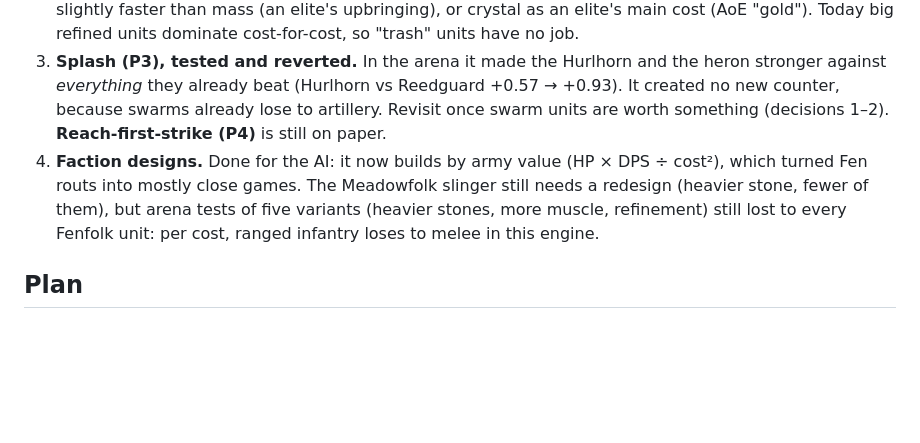
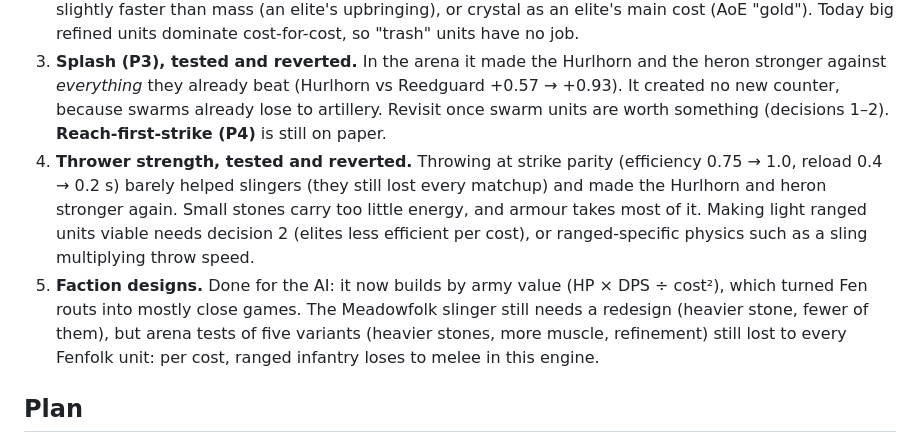
Before and after one commit to mcscope/Vibecraft, a Markdown page: GAMEPLAY.md, the part around the change. Drawn GitHub-style; blank space fills up the shorter version.

Commit message:
GAMEPLAY.md: thrower-strength experiment (reverted) and why
Co-Authored-By: Claude Opus 5.5 <noreply@anthropic.com>

```diff
--- a/GAMEPLAY.md
+++ b/GAMEPLAY.md
@@ -127,7 +127,8 @@ Their economy *is* an army. Every fenling is a 7-tile thrower, so 25 fenlings pu
    - let a faction choose either a worker or a soldier body, and price dual-use bodies on both counts.
 2. **Should bigger and refined bodies be less efficient per cost?** For example, food cost growing slightly faster than mass (an elite's upbringing), or crystal as an elite's main cost (AoE "gold"). Today big refined units dominate cost-for-cost, so "trash" units have no job.
 3. **Splash (P3), tested and reverted.** In the arena it made the Hurlhorn and the heron stronger against *everything* they already beat (Hurlhorn vs Reedguard +0.57 → +0.93). It created no new counter, because swarms already lose to artillery. Revisit once swarm units are worth something (decisions 1–2). **Reach-first-strike (P4)** is still on paper.
-4. **Faction designs.** Done for the AI: it now builds by army value (HP × DPS ÷ cost²), which turned Fen routs into mostly close games. The Meadowfolk slinger still needs a redesign (heavier stone, fewer of them), but arena tests of five variants (heavier stones, more muscle, refinement) still lost to every Fenfolk unit: per cost, ranged infantry loses to melee in this engine.
+4. **Thrower strength, tested and reverted.** Throwing at strike parity (efficiency 0.75 → 1.0, reload 0.4 → 0.2 s) barely helped slingers (they still lost every matchup) and made the Hurlhorn and heron stronger again. Small stones carry too little energy, and armour takes most of it. Making light ranged units viable needs decision 2 (elites less efficient per cost), or ranged-specific physics such as a sling multiplying throw speed.
+5. **Faction designs.** Done for the AI: it now builds by army value (HP × DPS ÷ cost²), which turned Fen routs into mostly close games. The Meadowfolk slinger still needs a redesign (heavier stone, fewer of them), but arena tests of five variants (heavier stones, more muscle, refinement) still lost to every Fenfolk unit: per cost, ranged infantry loses to melee in this engine.
 
 ## Plan
 
```
